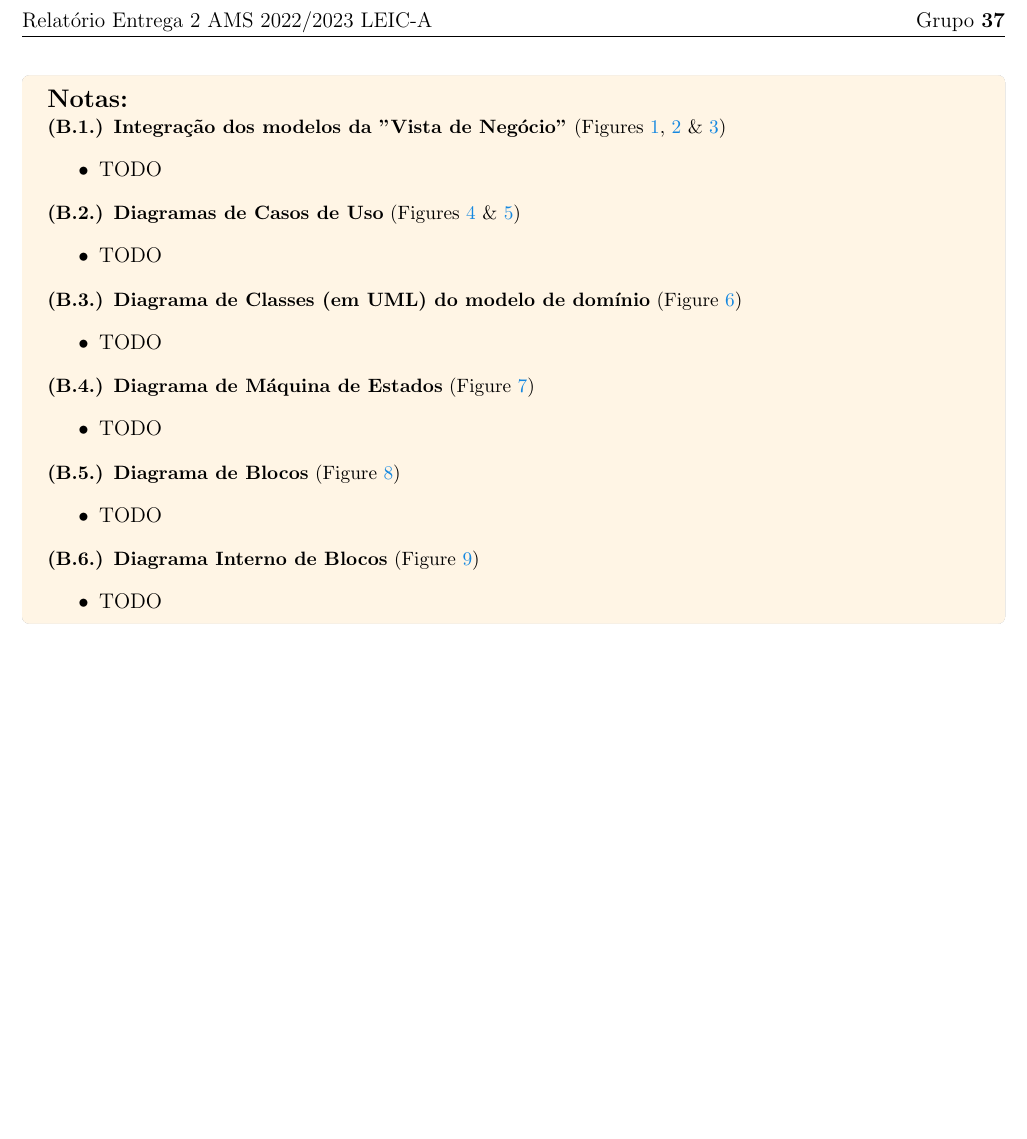
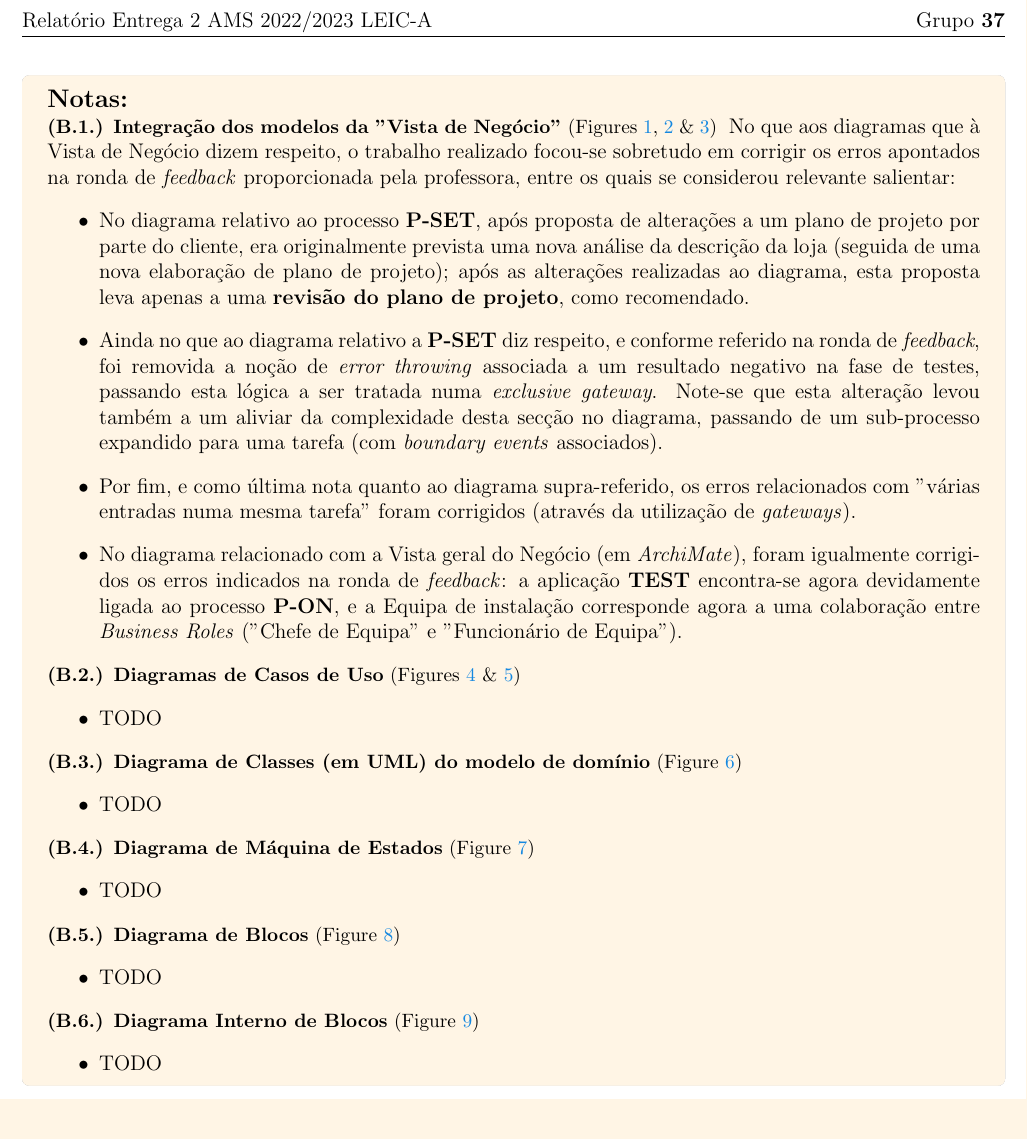
Before and after one commit to diogotcorreia/picktru-ams, a LaTeX document (report/report2.tex): part of page 2 of 11, cut so that both start at the same text. Compiled offline with pdfLaTeX.

Commit message:
Add B1 notes + fix archi model (business roles)

```diff
--- a/report/report2.tex
+++ b/report/report2.tex
@@ -71,8 +71,27 @@
   \begin{small}
     \textbf{(B.1.) Integração dos modelos da "Vista de Negócio"} (Figures \ref{fig:archimate}, \ref{fig:p-set-bpmn} \& \ref{fig:p-on-bpmn})
   \end{small}
+  No que aos diagramas que à Vista de Negócio dizem respeito, o trabalho realizado focou-se
+  sobretudo em corrigir os erros apontados na ronda de \textit{feedback} proporcionada
+  pela professora, entre os quais se considerou relevante salientar:
   \begin{itemize}
-    \item TODO
+    \item No diagrama relativo ao processo \textbf{P-SET}, após proposta de alterações a um
+          plano de projeto por parte do cliente, era originalmente prevista uma nova análise da
+          descrição da loja (seguida de uma nova elaboração de plano de projeto); após as alterações
+          realizadas ao diagrama, esta proposta leva apenas a uma \textbf{revisão do plano de projeto},
+          como recomendado.
+    \item Ainda no que ao diagrama relativo a \textbf{P-SET} diz respeito, e conforme referido
+          na ronda de \textit{feedback}, foi removida a noção de \textit{error throwing} associada a um
+          resultado negativo na fase de testes, passando esta lógica a ser tratada numa \textit{exclusive
+            gateway}. Note-se que esta alteração levou também a um aliviar da complexidade desta secção
+          no diagrama, passando de um sub-processo expandido para uma tarefa (com \textit{boundary events} associados).
+    \item Por fim, e como última nota quanto ao diagrama supra-referido, os erros relacionados com "várias entradas
+          numa mesma tarefa" foram corrigidos (através da utilização de \textit{gateways}).
+    \item No diagrama relacionado com a Vista geral do Negócio (em \textit{ArchiMate}),
+          foram igualmente corrigidos os erros indicados na ronda de \textit{feedback}: a aplicação
+          \textbf{TEST} encontra-se agora devidamente ligada ao processo \textbf{P-ON}, e a Equipa de instalação
+          corresponde agora a uma colaboração entre \textit{Business Roles} ("Chefe de Equipa"
+          e "Funcionário de Equipa").
   \end{itemize}
 
   \begin{small}
```
Also changed, not shown: 1 other file.
